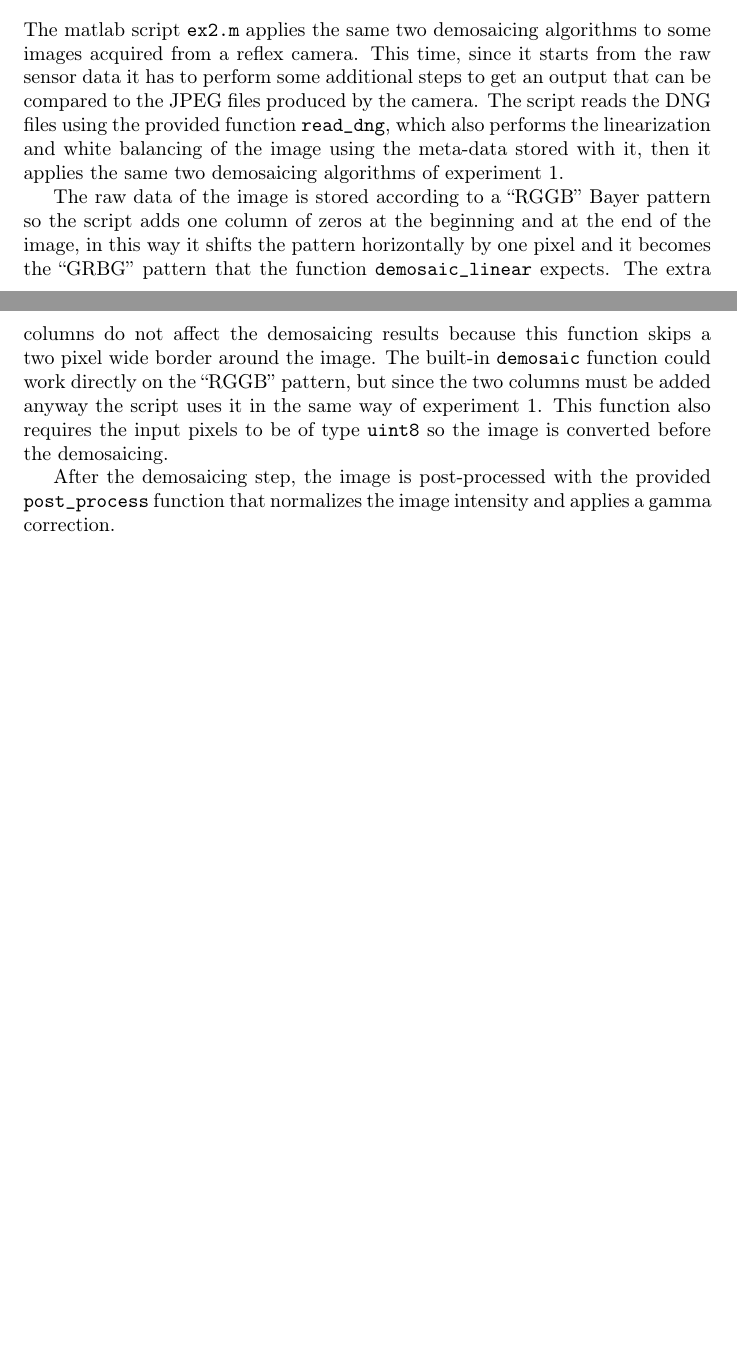
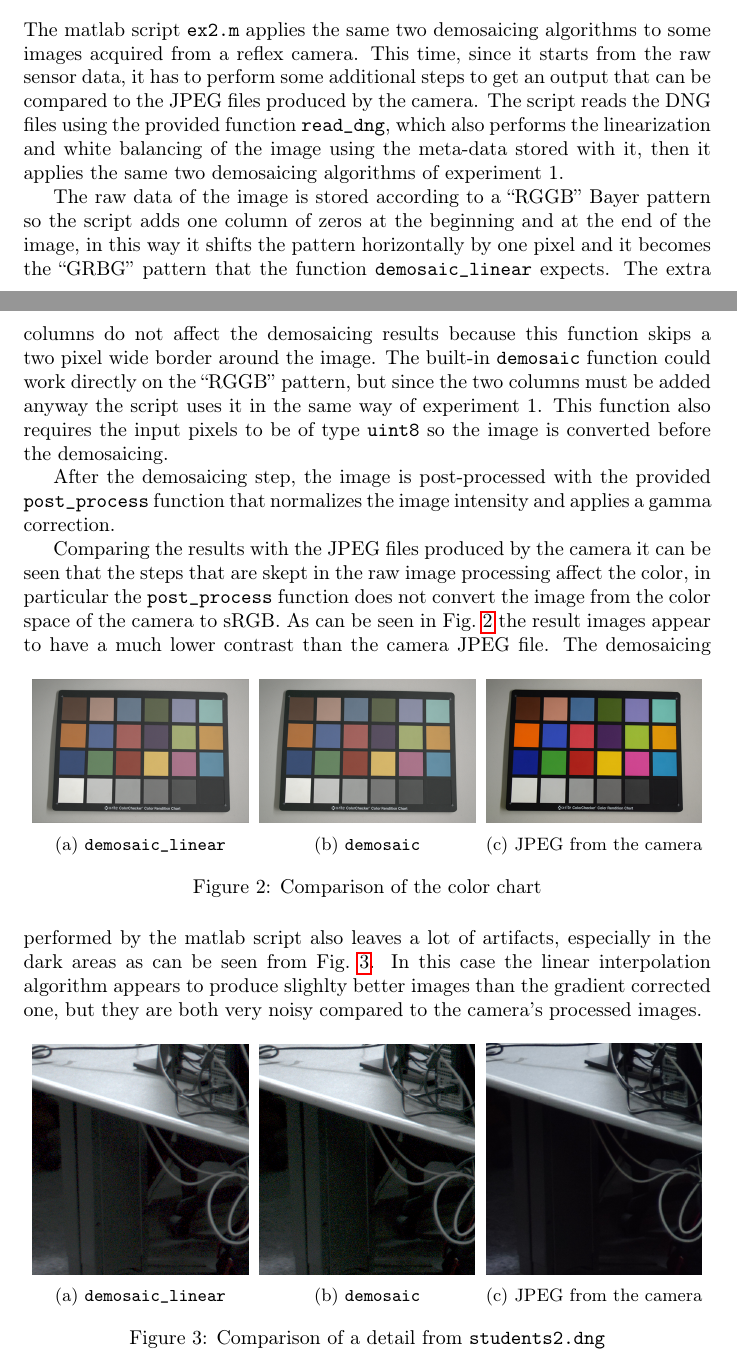
Before and after one commit to riccz/img_analysis_hw, a LaTeX document (lab3/lab3.tex): two parts of pages 2 and 3 of 3, joined at a grey line, cut so that both start at the same text, the shorter picture padded with empty space. Compiled offline with pdfLaTeX.

Commit message:
Finish part 2

```diff
--- a/lab3/lab3.tex
+++ b/lab3/lab3.tex
@@ -113,7 +113,7 @@ white fence that are the result of the interpolation.
 \section*{Experiment 2}
 The matlab script \inlinecode{ex2.m} applies the same two demosaicing
 algorithms to some images acquired from a reflex camera. This time,
-since it starts from the raw sensor data it has to perform some
+since it starts from the raw sensor data, it has to perform some
 additional steps to get an output that can be compared to the JPEG
 files produced by the camera. The script reads the DNG files using the
 provided function \inlinecode{read_dng}, which also performs the
@@ -137,7 +137,56 @@ After the demosaicing step, the image is post-processed with the
 provided \inlinecode{post_process} function that normalizes the image
 intensity and applies a gamma correction.
 
-
-
-
+Comparing the results with the JPEG files produced by the camera it
+can be seen that the steps that are skept in the raw image processing
+affect the color, in particular the \inlinecode{post_process} function
+does not convert the image from the color space of the camera to
+sRGB. As can be seen in Fig.~\ref{fig:chart} the result images appear
+to have a much lower contrast than the camera JPEG file.
+\begin{figure}[htbp]
+  \centering
+  \begin{subfigure}{.33\textwidth}
+  \centering
+  \includegraphics[width=.95\linewidth]{demosaic_macbeth_color_small}
+  \caption{\inlinecode{demosaic_linear}}
+\end{subfigure}%
+\begin{subfigure}{.33\textwidth}
+  \centering
+  \includegraphics[width=.95\linewidth]{matlab_demosaic_macbeth_color_small}
+  \caption{\inlinecode{demosaic}}
+\end{subfigure}%
+  \begin{subfigure}{.33\textwidth}
+  \centering
+  \includegraphics[width=.95\linewidth]{camera_macbeth_color_small}
+  \caption{JPEG from the camera}
+\end{subfigure}
+\caption{Comparison of the color chart}
+\label{fig:chart}
+\end{figure}
+The demosaicing performed by the matlab script also leaves a lot of
+artifacts, especially in the dark areas as can be seen from
+Fig.~\ref{fig:dark_artifacts}. In this case the linear interpolation
+algorithm appears to produce slighlty better images than the gradient
+corrected one, but they are both very noisy compared to the camera's
+processed images.
+\begin{figure}[htbp]
+  \centering
+  \begin{subfigure}{.33\textwidth}
+  \centering
+  \includegraphics[width=.95\linewidth]{demosaic_students2_detail}
+  \caption{\inlinecode{demosaic_linear}}
+\end{subfigure}%
+\begin{subfigure}{.33\textwidth}
+  \centering
+  \includegraphics[width=.95\linewidth]{matlab_demosaic_students2_detail}
+  \caption{\inlinecode{demosaic}}
+\end{subfigure}%
+  \begin{subfigure}{.33\textwidth}
+  \centering
+  \includegraphics[width=.95\linewidth]{camera_students2_detail}
+  \caption{JPEG from the camera}
+\end{subfigure}
+\caption{Comparison of a detail from \inlinecode{students2.dng}}
+\label{fig:dark_artifacts}
+\end{figure}
 \end{document}
```
